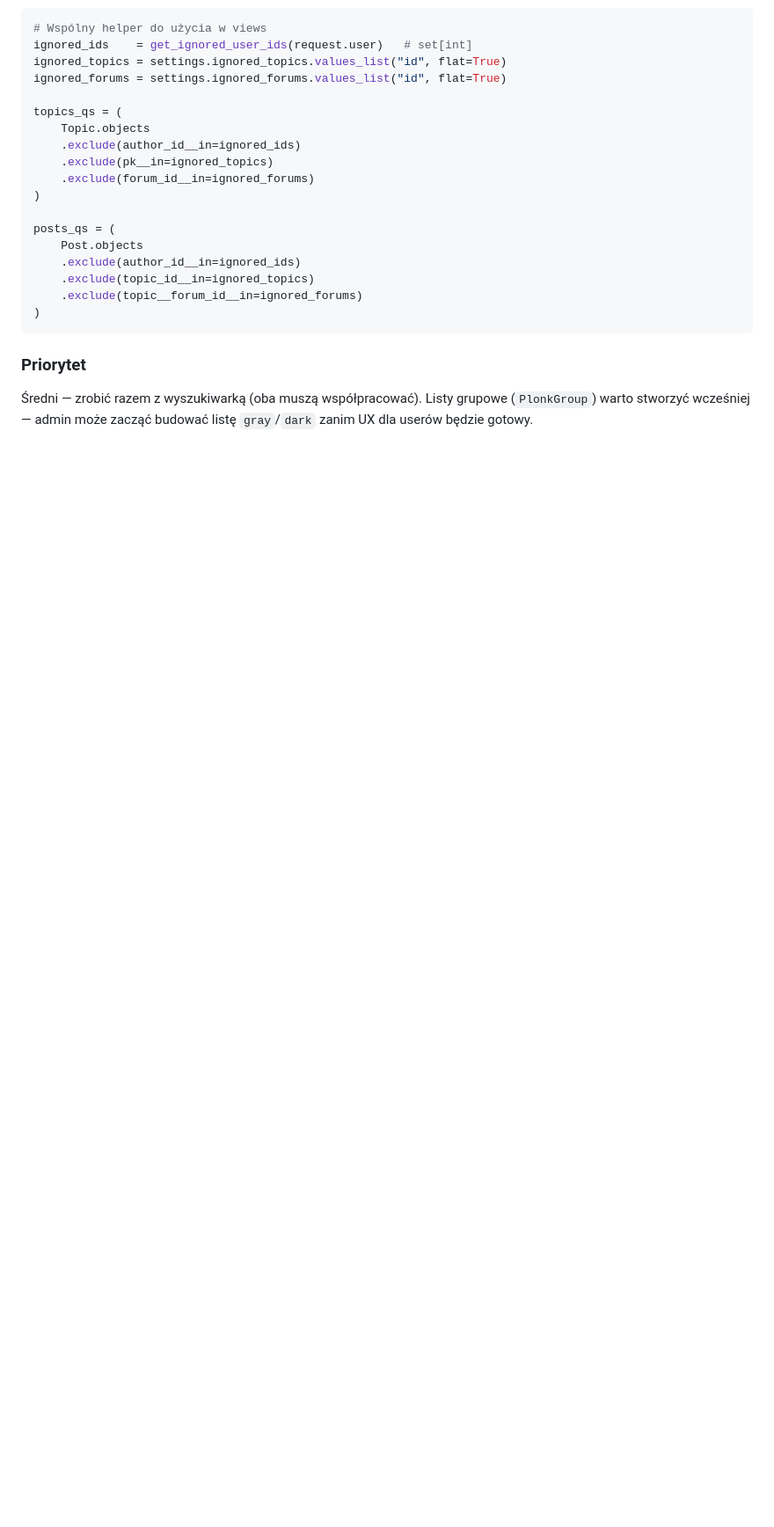
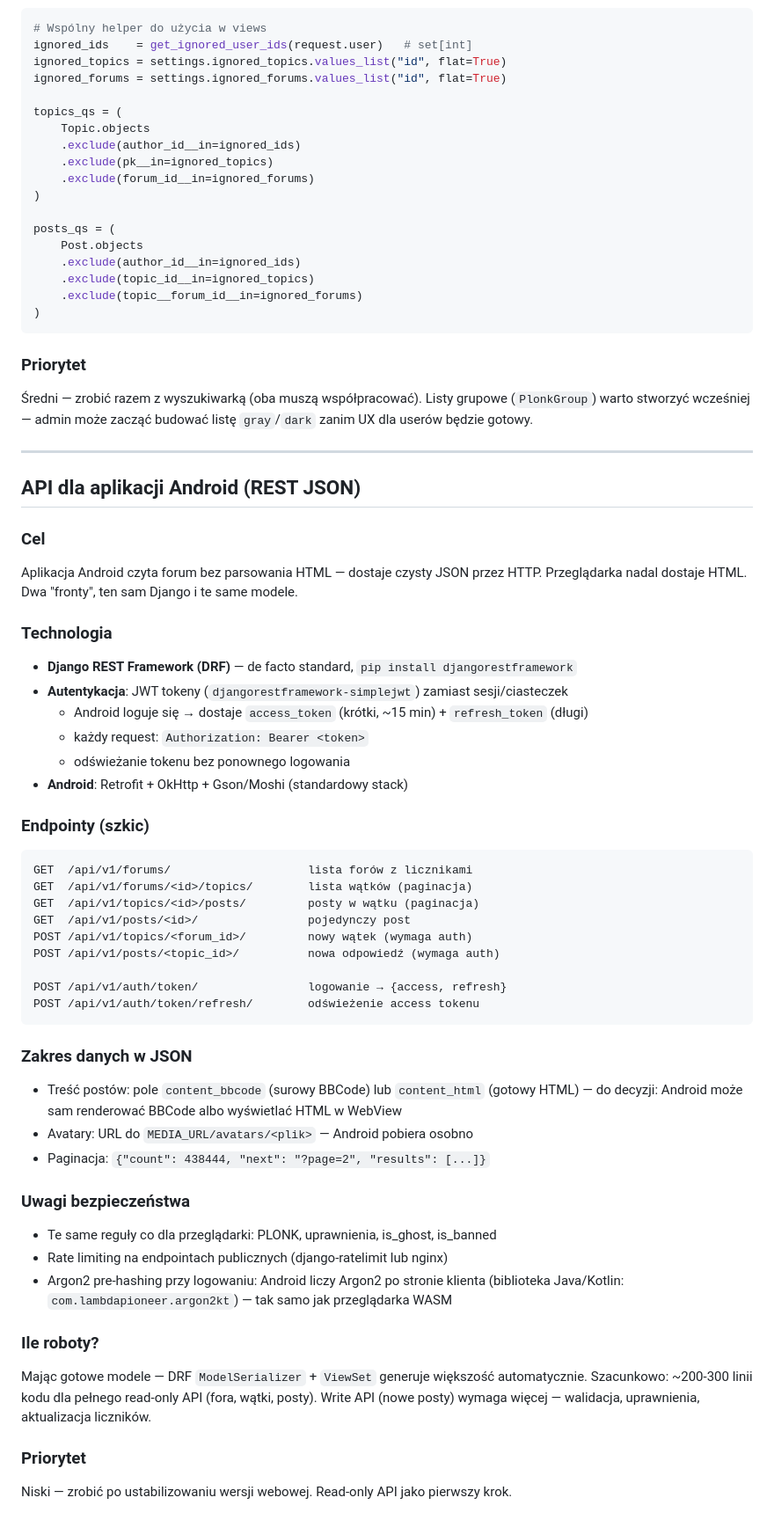
Before and after one commit to eudahub/eudaBB, a Markdown page: TODO.md, the part around the change. Shown at 88% size. GitHub-like rendering; blank space fills up the shorter version.

Commit message:
TODO: design REST API for Android client
DRF + JWT auth, forum/topic/post endpoints, BBCode vs HTML content,
Argon2 pre-hashing on Android side, read-only first.

Co-Authored-By: Claude Sonnet 4.6 <noreply@anthropic.com>

````diff
--- a/TODO.md
+++ b/TODO.md
@@ -314,3 +314,53 @@ posts_qs = (
 Średni — zrobić razem z wyszukiwarką (oba muszą współpracować).
 Listy grupowe (`PlonkGroup`) warto stworzyć wcześniej — admin może zacząć
 budować listę `gray`/`dark` zanim UX dla userów będzie gotowy.
+
+---
+
+## API dla aplikacji Android (REST JSON)
+
+### Cel
+Aplikacja Android czyta forum bez parsowania HTML — dostaje czysty JSON przez HTTP.
+Przeglądarka nadal dostaje HTML. Dwa "fronty", ten sam Django i te same modele.
+
+### Technologia
+- **Django REST Framework (DRF)** — de facto standard, `pip install djangorestframework`
+- **Autentykacja**: JWT tokeny (`djangorestframework-simplejwt`) zamiast sesji/ciasteczek
+  - Android loguje się → dostaje `access_token` (krótki, ~15 min) + `refresh_token` (długi)
+  - każdy request: `Authorization: Bearer <token>`
+  - odświeżanie tokenu bez ponownego logowania
+- **Android**: Retrofit + OkHttp + Gson/Moshi (standardowy stack)
+
+### Endpointy (szkic)
+
+```
+GET  /api/v1/forums/                    lista forów z licznikami
+GET  /api/v1/forums/<id>/topics/        lista wątków (paginacja)
+GET  /api/v1/topics/<id>/posts/         posty w wątku (paginacja)
+GET  /api/v1/posts/<id>/                pojedynczy post
+POST /api/v1/topics/<forum_id>/         nowy wątek (wymaga auth)
+POST /api/v1/posts/<topic_id>/          nowa odpowiedź (wymaga auth)
+
+POST /api/v1/auth/token/                logowanie → {access, refresh}
+POST /api/v1/auth/token/refresh/        odświeżenie access tokenu
+```
+
+### Zakres danych w JSON
+- Treść postów: pole `content_bbcode` (surowy BBCode) lub `content_html` (gotowy HTML)
+  — do decyzji: Android może sam renderować BBCode albo wyświetlać HTML w WebView
+- Avatary: URL do `MEDIA_URL/avatars/<plik>` — Android pobiera osobno
+- Paginacja: `{"count": 438444, "next": "?page=2", "results": [...]}`
+
+### Uwagi bezpieczeństwa
+- Te same reguły co dla przeglądarki: PLONK, uprawnienia, is_ghost, is_banned
+- Rate limiting na endpointach publicznych (django-ratelimit lub nginx)
+- Argon2 pre-hashing przy logowaniu: Android liczy Argon2 po stronie klienta
+  (biblioteka Java/Kotlin: `com.lambdapioneer.argon2kt`) — tak samo jak przeglądarka WASM
+
+### Ile roboty?
+Mając gotowe modele — DRF `ModelSerializer` + `ViewSet` generuje większość automatycznie.
+Szacunkowo: ~200-300 linii kodu dla pełnego read-only API (fora, wątki, posty).
+Write API (nowe posty) wymaga więcej — walidacja, uprawnienia, aktualizacja liczników.
+
+### Priorytet
+Niski — zrobić po ustabilizowaniu wersji webowej. Read-only API jako pierwszy krok.
````
